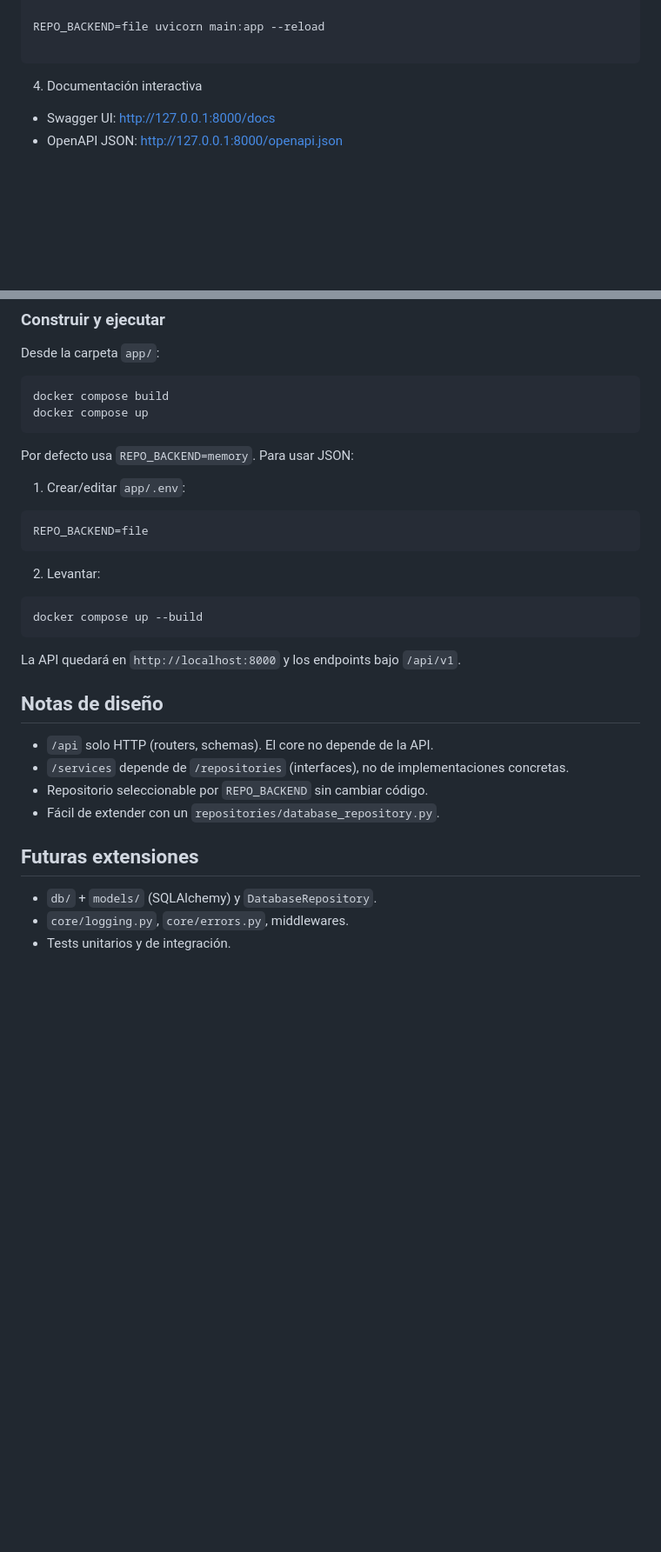
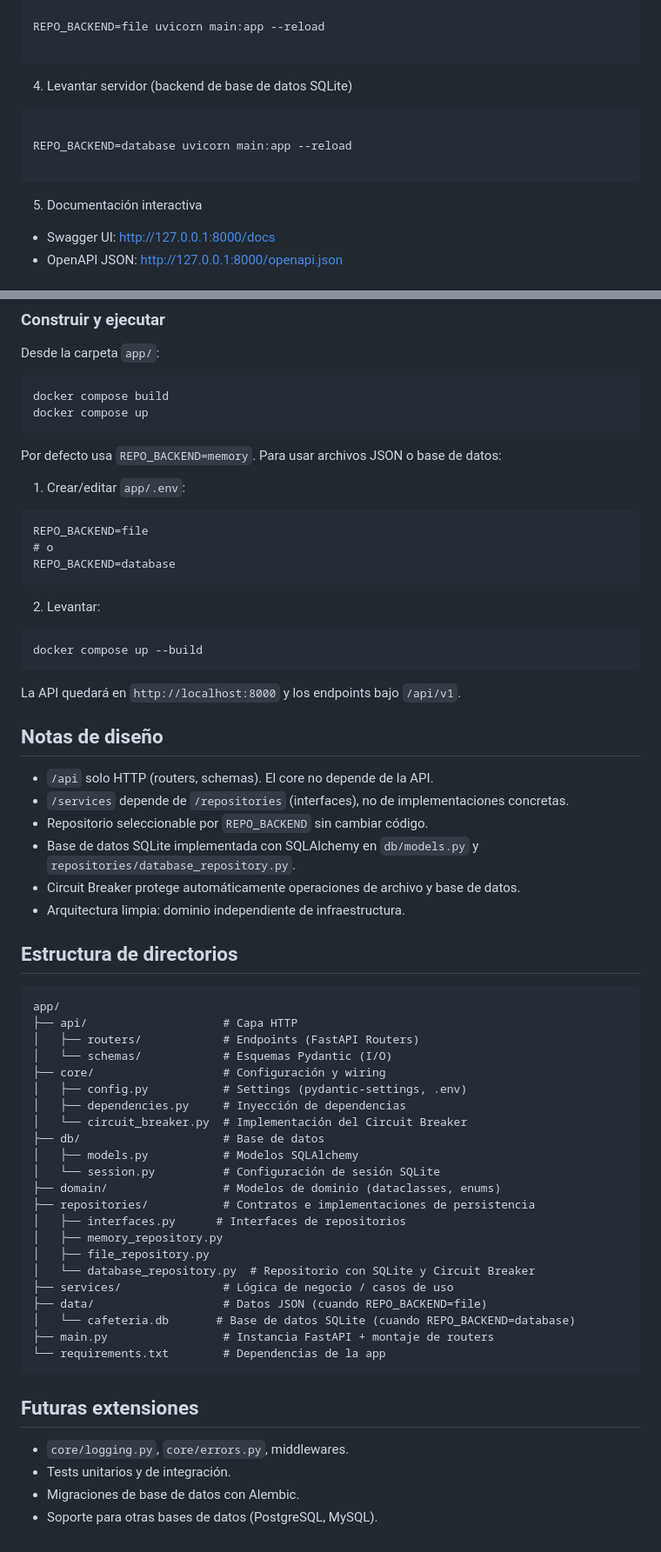
Before and after one commit to JMBJ2457/ApiREST, a Markdown page: README.md, 2 parts joined by grey strips. Shown at 87% size. Drawn GitHub-style; blank space fills up the shorter version.

Commit message:
Readme
actualizacion de la base de datos y breaker

````diff
--- a/README.md
+++ b/README.md
@@ -61,7 +67,15 @@ REPO_BACKEND=file uvicorn main:app --reload
 
 ```
 
-4. Documentación interactiva
+4. Levantar servidor (backend de base de datos SQLite)
+
+```
+
+REPO_BACKEND=database uvicorn main:app --reload
+
+```
+
+5. Documentación interactiva
 
 - Swagger UI: http://127.0.0.1:8000/docs
 - OpenAPI JSON: http://127.0.0.1:8000/openapi.json
@@ -95,12 +197,14 @@ docker compose build
 docker compose up
 ```
 
-Por defecto usa `REPO_BACKEND=memory`. Para usar JSON:
+Por defecto usa `REPO_BACKEND=memory`. Para usar archivos JSON o base de datos:
 
 1) Crear/editar `app/.env`:
 
 ```
 REPO_BACKEND=file
+# o
+REPO_BACKEND=database
 ```
 
 2) Levantar:
@@ -116,10 +220,40 @@ La API quedará en `http://localhost:8000` y los endpoints bajo `/api/v1`.
 - `/api` solo HTTP (routers, schemas). El core no depende de la API.
 - `/services` depende de `/repositories` (interfaces), no de implementaciones concretas.
 - Repositorio seleccionable por `REPO_BACKEND` sin cambiar código.
-- Fácil de extender con un `repositories/database_repository.py`.
+- Base de datos SQLite implementada con SQLAlchemy en `db/models.py` y `repositories/database_repository.py`.
+- Circuit Breaker protege automáticamente operaciones de archivo y base de datos.
+- Arquitectura limpia: dominio independiente de infraestructura.
+
+## Estructura de directorios
+
+```
+app/
+├── api/                    # Capa HTTP
+│   ├── routers/            # Endpoints (FastAPI Routers)
+│   └── schemas/            # Esquemas Pydantic (I/O)
+├── core/                   # Configuración y wiring
+│   ├── config.py           # Settings (pydantic-settings, .env)
+│   ├── dependencies.py     # Inyección de dependencias
+│   └── circuit_breaker.py  # Implementación del Circuit Breaker
+├── db/                     # Base de datos
+│   ├── models.py           # Modelos SQLAlchemy
+│   └── session.py          # Configuración de sesión SQLite
+├── domain/                 # Modelos de dominio (dataclasses, enums)
+├── repositories/           # Contratos e implementaciones de persistencia
+│   ├── interfaces.py      # Interfaces de repositorios
+│   ├── memory_repository.py
+│   ├── file_repository.py
+│   └── database_repository.py  # Repositorio con SQLite y Circuit Breaker
+├── services/               # Lógica de negocio / casos de uso
+├── data/                   # Datos JSON (cuando REPO_BACKEND=file)
+│   └── cafeteria.db       # Base de datos SQLite (cuando REPO_BACKEND=database)
+├── main.py                 # Instancia FastAPI + montaje de routers
+└── requirements.txt        # Dependencias de la app
+```
 
 ## Futuras extensiones
 
-- `db/` + `models/` (SQLAlchemy) y `DatabaseRepository`.
 - `core/logging.py`, `core/errors.py`, middlewares.
 - Tests unitarios y de integración.
+- Migraciones de base de datos con Alembic.
+- Soporte para otras bases de datos (PostgreSQL, MySQL).
````
Also changed, not shown: other parts of README.md (+100 -6 lines).
